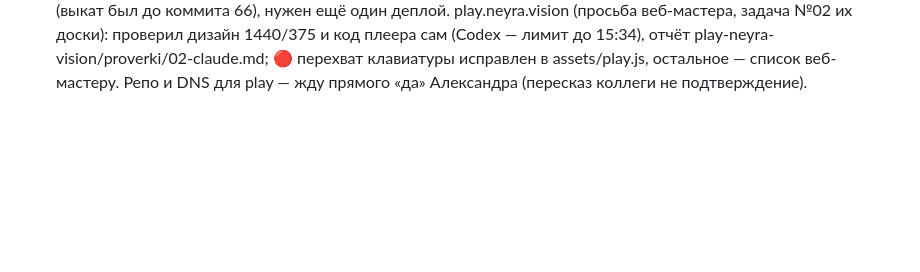
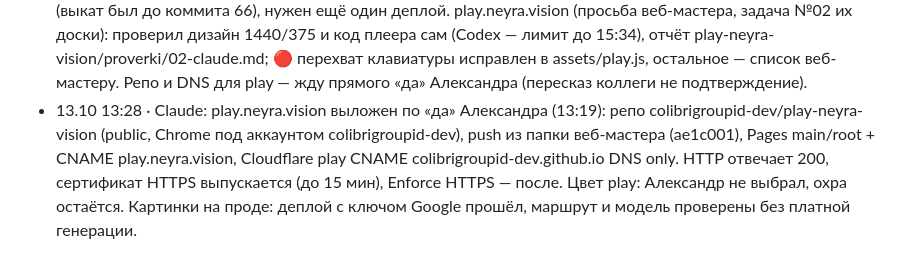
Before and after one commit to colibrigroupid-dev/studio-neyra-vision, a Markdown page: ZHURNAL.md, the part around the change. Rendered like a GitHub page; blank space fills up the shorter version.

Commit message:
журнал: play.neyra.vision выложен, картинки на проде
Co-Authored-By: Claude Opus 5.5 <noreply@anthropic.com>

```diff
--- a/ZHURNAL.md
+++ b/ZHURNAL.md
@@ -276,3 +276,4 @@
 - 13.10 13:04 · Claude: №67 — окно стало сводкой: Writer без встроенного редактора, одна кнопка «Открыть Writer». Установка Александра (13:02): общий проект виден всем по этапам, у каждого свои права, в свой отдел проваливается тот, у кого ключ; «у каждого свой под капотом продукт». Это и есть архитектура: окно = кабинет и права, отделы = полноэкранные приложения (Writer готов, Art = цех героя с картинками, Director и Production — следующие).
 - 13.10 13:07 · Claude: №68 — окно окончательно стало кабинетом: четыре сводки + четыре приложения за кнопкой «Открыть», вход по правам (наблюдатель видит «Смотреть»). Writer = Сценарная, Art = цех героев/локаций с картинками, Director = кадры, Production = видео (пока сводка). Ждёт выката сервера: картинки (ключ Google копирует деплой).
 - 13.10 13:13 · Claude: прод после выката 12:56 — /dokumenty и корзина работают; блока картинок на сервере нет (выкат был до коммита 66), нужен ещё один деплой. play.neyra.vision (просьба веб-мастера, задача №02 их доски): проверил дизайн 1440/375 и код плеера сам (Codex — лимит до 15:34), отчёт play-neyra-vision/proverki/02-claude.md; 🔴 перехват клавиатуры исправлен в assets/play.js, остальное — список веб-мастеру. Репо и DNS для play — жду прямого «да» Александра (пересказ коллеги не подтверждение).
+- 13.10 13:28 · Claude: play.neyra.vision выложен по «да» Александра (13:19): репо colibrigroupid-dev/play-neyra-vision (public, Chrome под аккаунтом colibrigroupid-dev), push из папки веб-мастера (ae1c001), Pages main/root + CNAME play.neyra.vision, Cloudflare play CNAME colibrigroupid-dev.github.io DNS only. HTTP отвечает 200, сертификат HTTPS выпускается (до 15 мин), Enforce HTTPS — после. Цвет play: Александр не выбрал, охра остаётся. Картинки на проде: деплой с ключом Google прошёл, маршрут и модель проверены без платной генерации.
```
